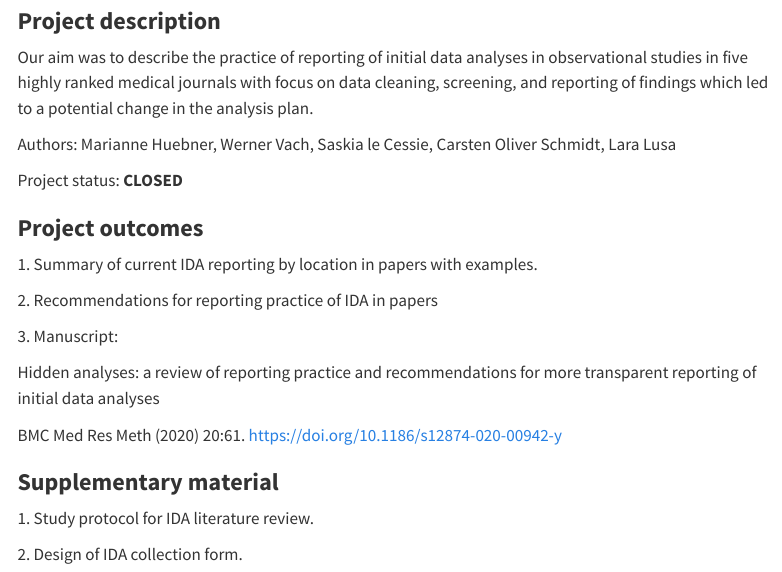
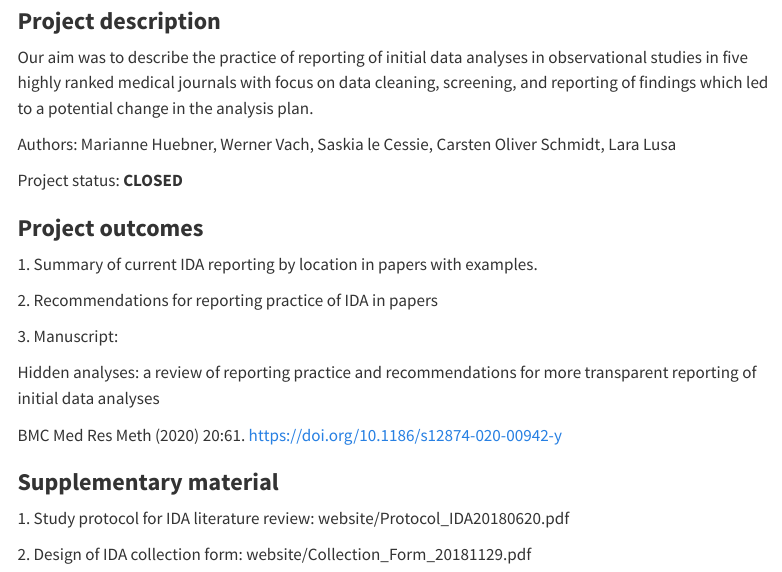
Before and after one commit to stratosida/stratosida.github.io, a Quarto document (website/activities.qmd): the page in a window 1100 px wide, from 1380 px down. Rendered offline with R 4.5, knitr and Pandoc in place of Quarto, with nearby package versions; menus at the side of the page are left out.

Commit message:
Update activities.qmd
Added links to protocol and data collection form pdf

```diff
--- a/website/activities.qmd
+++ b/website/activities.qmd
@@ -78,6 +78,6 @@ BMC Med Res Meth (2020) 20:61. <https://doi.org/10.1186/s12874-020-00942-y>
 
 ### **Supplementary material**
 
-1\. Study protocol for IDA literature review.
+1\. Study protocol for IDA literature review: website/Protocol_IDA20180620.pdf
 
-2\. Design of IDA collection form.
+2\. Design of IDA collection form: website/Collection_Form_20181129.pdf
```
